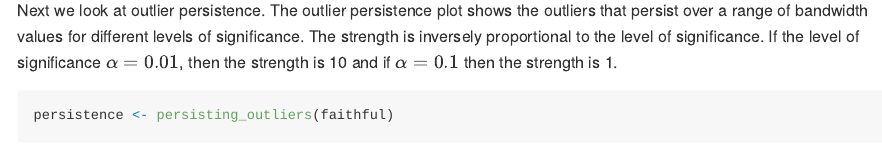
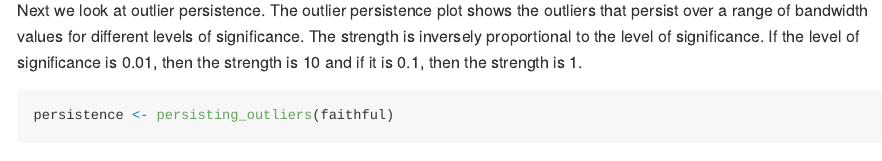
Before and after one commit to sevvandi/lookout, an R Markdown document (README.Rmd): the page in a window 1100 px wide, from 970 px down. Rendered offline with R 4.5, knitr and Pandoc, with nearby package versions; some code elsewhere in the file could not run offline; badge pictures from the web are left out; common packages that the code uses without loading them are loaded.

````diff
--- a/README.Rmd
+++ b/README.Rmd
@@ -49,7 +49,7 @@
 autoplot(lo)
 ```
 
-Next we look at outlier persistence. The outlier persistence plot shows the outliers that persist over a range of bandwidth values for different levels of significance. The strength is inversely proportional to the level of significance. If the level of significance $\alpha=0.01$, then the strength is 10 and if $\alpha=0.1$ then the strength is 1.
+Next we look at outlier persistence. The outlier persistence plot shows the outliers that persist over a range of bandwidth values for different levels of significance. The strength is inversely proportional to the level of significance. If the level of significance is 0.01, then the strength is 10 and if it is 0.1, then the strength is 1.
 
 ```{r}
 persistence <- persisting_outliers(faithful)
````
Also changed, not shown: README.md, 2 other files.
